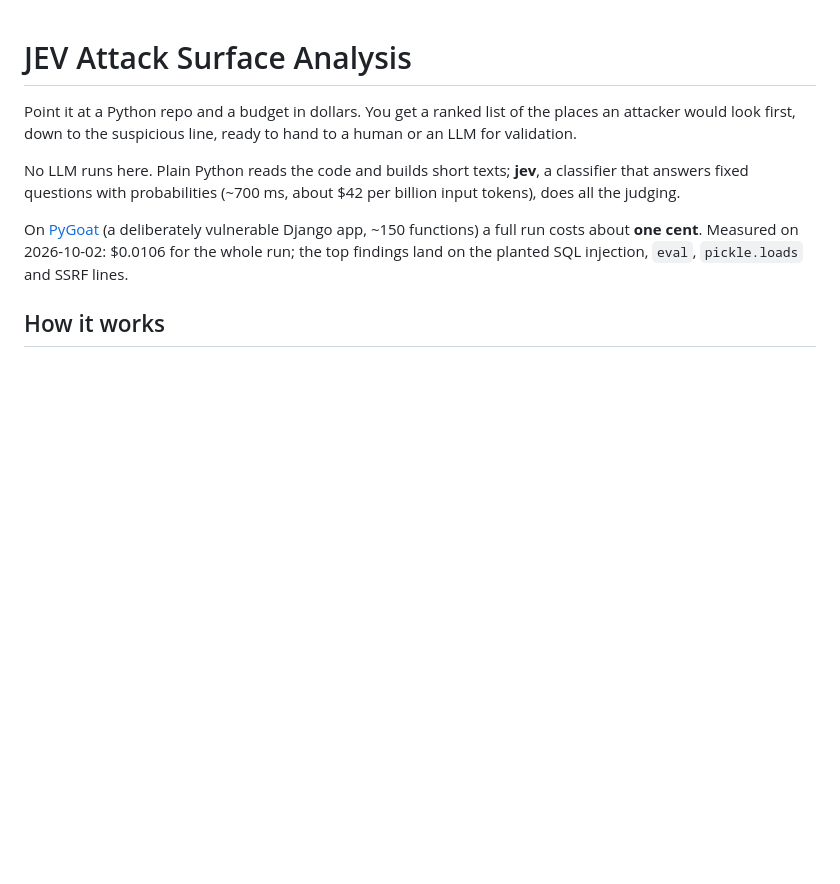
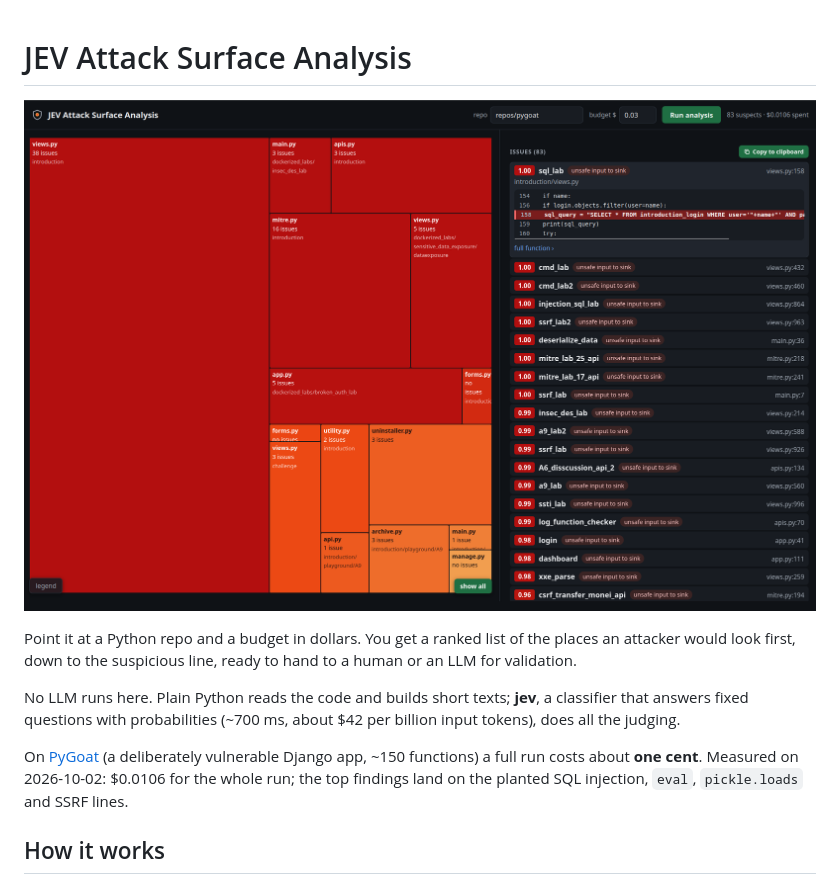
Before and after one commit to franciscocarloserra/jev-attack-surface-analysis, a Markdown page: README.md, the part around the change. Drawn GitHub-style; pictures changed too: docs/screenshot.png (added); blank space fills up the shorter version.

Commit message:
README: add screenshot
Co-Authored-By: Claude Opus 5.5 <noreply@anthropic.com>
Claude-Session: https://claude.ai/code/session_015LS4pfBoZ4W3VqHHpexjaC

```diff
--- a/README.md
+++ b/README.md
@@ -1,4 +1,6 @@
 # JEV Attack Surface Analysis
+
+![JEV Attack Surface Analysis on PyGoat](docs/screenshot.png)
 
 Point it at a Python repo and a budget in dollars. You get a ranked list of the places an
 attacker would look first, down to the suspicious line, ready to hand to a human or an LLM
```
